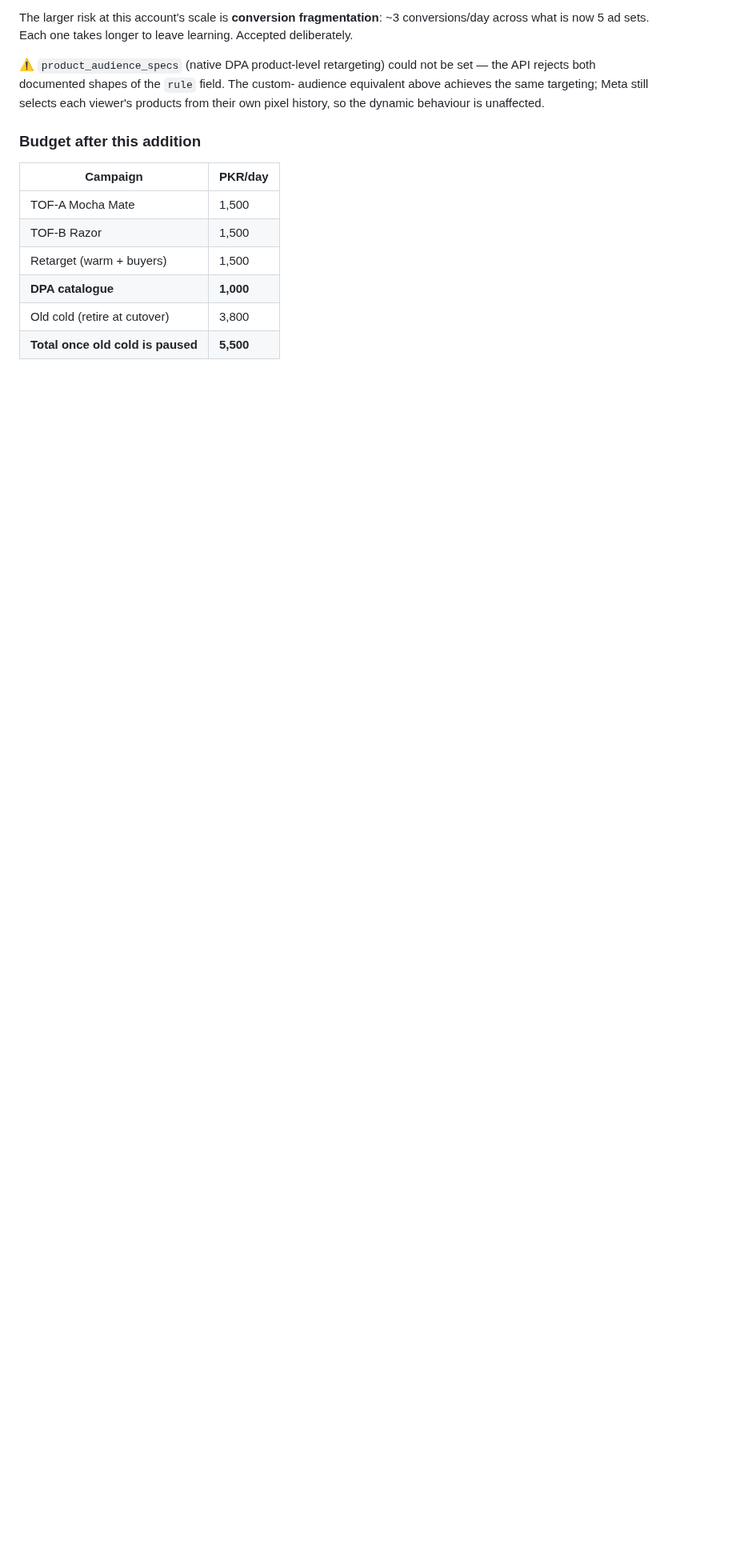
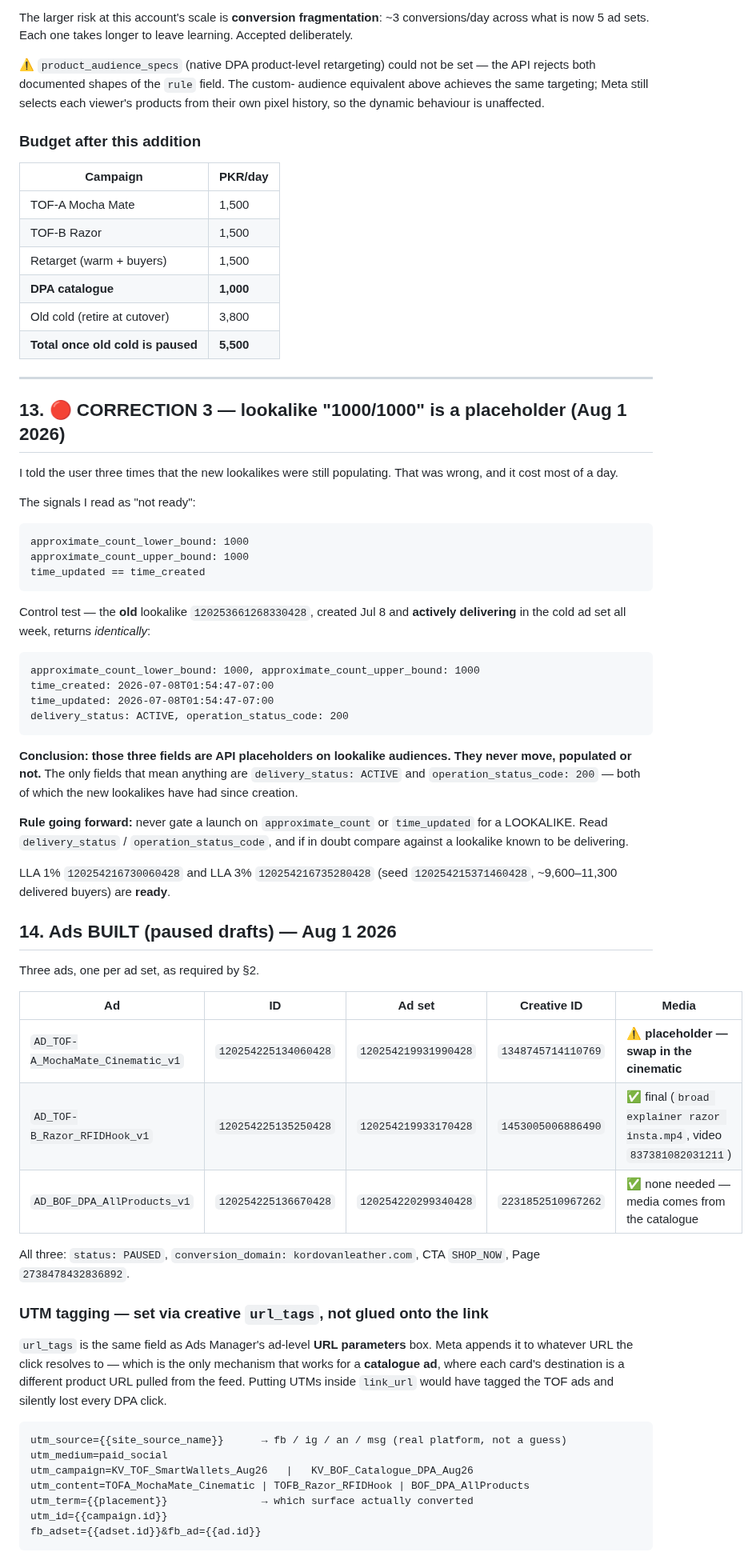
Before and after one commit to kordovanofficial-afk/KDV, a Markdown page: ops/ADS_PLAN_AUG26.md, the part around one of its changes. Shown at 80% size. Rendered like a GitHub page; blank space fills up the shorter version.

Commit message:
ads: document the three paused ad drafts + lookalike placeholder correction
- Section 13: lookalike approximate_count 1000/1000 and time_updated ==
  time_created are API placeholders, proven against a lookalike that has been
  delivering since Jul 8. Both new LLAs were ready hours before I said so.
- Section 14: the three ads built as paused drafts (TOF-A Mocha Mate, TOF-B
  Razor, BOF DPA catalogue), the url_tags UTM scheme and why it has to be
  url_tags rather than link_url for catalogue ads, verified live prices, and
  the deliberate gaps left for the user (cinematic upload, IG identity).

Co-Authored-By: Claude Opus 5 <noreply@anthropic.com>
Claude-Session: https://claude.ai/code/session_015FyRyfHevGSzHVv48jJoKu

````diff
--- a/ops/ADS_PLAN_AUG26.md
+++ b/ops/ADS_PLAN_AUG26.md
@@ -489,3 +489,69 @@ unaffected.
 | **DPA catalogue** | **1,000** |
 | Old cold (retire at cutover) | 3,800 |
 | **Total once old cold is paused** | **5,500** |
+
+---
+
+## 13. 🔴 CORRECTION 3 — lookalike "1000/1000" is a placeholder (Aug 1 2026)
+
+I told the user three times that the new lookalikes were still populating. That
+was wrong, and it cost most of a day.
+
+The signals I read as "not ready":
+```
+approximate_count_lower_bound: 1000
+approximate_count_upper_bound: 1000
+time_updated == time_created
+```
+
+Control test — the **old** lookalike `120253661268330428`, created Jul 8 and
+**actively delivering** in the cold ad set all week, returns *identically*:
+```
+approximate_count_lower_bound: 1000, approximate_count_upper_bound: 1000
+time_created: 2026-07-08T01:54:47-07:00
+time_updated: 2026-07-08T01:54:47-07:00
+delivery_status: ACTIVE, operation_status_code: 200
+```
+
+**Conclusion: those three fields are API placeholders on lookalike audiences.
+They never move, populated or not.** The only fields that mean anything are
+`delivery_status: ACTIVE` and `operation_status_code: 200` — both of which the
+new lookalikes have had since creation.
+
+**Rule going forward:** never gate a launch on `approximate_count` or
+`time_updated` for a LOOKALIKE. Read `delivery_status` / `operation_status_code`,
+and if in doubt compare against a lookalike known to be delivering.
+
+LLA 1% `120254216730060428` and LLA 3% `120254216735280428` (seed
+`120254215371460428`, ~9,600–11,300 delivered buyers) are **ready**.
+
+## 14. Ads BUILT (paused drafts) — Aug 1 2026
+
+Three ads, one per ad set, as required by §2.
+
+| Ad | ID | Ad set | Creative ID | Media |
+|---|---|---|---|---|
+| `AD_TOF-A_MochaMate_Cinematic_v1` | `120254225134060428` | `120254219931990428` | `1348745714110769` | ⚠️ **placeholder — swap in the cinematic** |
+| `AD_TOF-B_Razor_RFIDHook_v1` | `120254225135250428` | `120254219933170428` | `1453005006886490` | ✅ final (`broad explainer razor insta.mp4`, video `837381082031211`) |
+| `AD_BOF_DPA_AllProducts_v1` | `120254225136670428` | `120254220299340428` | `2231852510967262` | ✅ none needed — media comes from the catalogue |
+
+All three: `status: PAUSED`, `conversion_domain: kordovanleather.com`,
+CTA `SHOP_NOW`, Page `2738478432836892`.
+
+### UTM tagging — set via creative `url_tags`, not glued onto the link
+`url_tags` is the same field as Ads Manager's ad-level **URL parameters** box.
+Meta appends it to whatever URL the click resolves to — which is the only
+mechanism that works for a **catalogue ad**, where each card's destination is a
+different product URL pulled from the feed. Putting UTMs inside `link_url`
+would have tagged the TOF ads and silently lost every DPA click.
+
+```
+utm_source={{site_source_name}}      → fb / ig / an / msg (real platform, not a guess)
+utm_medium=paid_social
+utm_campaign=KV_TOF_SmartWallets_Aug26   |   KV_BOF_Catalogue_DPA_Aug26
+utm_content=TOFA_MochaMate_Cinematic | TOFB_Razor_RFIDHook | BOF_DPA_AllProducts
+utm_term={{placement}}               → which surface actually converted
+utm_id={{campaign.id}}
+fb_adset={{adset.id}}&fb_ad={{ad.id}}
+```
+
````
Also changed, not shown: other parts of ops/ADS_PLAN_AUG26.md (+26 -0 lines).
